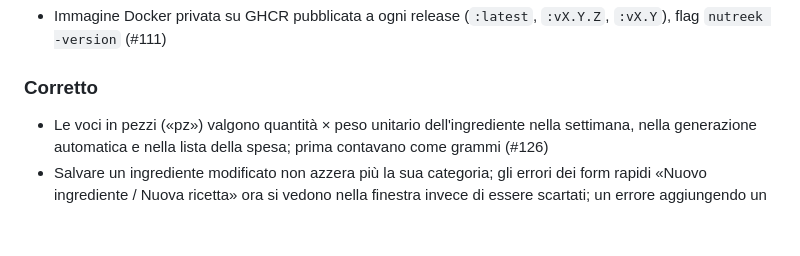
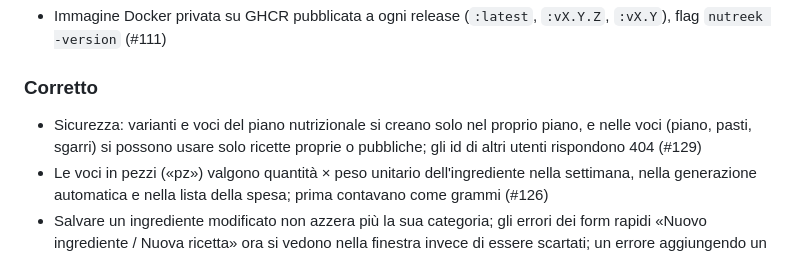
Before and after one commit to easly1989/nutreek, a Markdown page: CHANGELOG.md, the part around the change. Drawn GitHub-style; blank space fills up the shorter version.

Commit message:
docs(changelog): controlli di proprietà nel piano nutrizionale (#129)
Co-Authored-By: Claude Opus 5.5 <noreply@anthropic.com>

```diff
--- a/CHANGELOG.md
+++ b/CHANGELOG.md
@@ -12,6 +12,7 @@ Il formato segue [Keep a Changelog](https://keepachangelog.com/it/1.1.0/).
 - Immagine Docker privata su GHCR pubblicata a ogni release (`:latest`, `:vX.Y.Z`, `:vX.Y`), flag `nutreek -version` (#111)
 
 ### Corretto
+- Sicurezza: varianti e voci del piano nutrizionale si creano solo nel proprio piano, e nelle voci (piano, pasti, sgarri) si possono usare solo ricette proprie o pubbliche; gli id di altri utenti rispondono 404 (#129)
 - Le voci in pezzi («pz») valgono quantità × peso unitario dell'ingrediente nella settimana, nella generazione automatica e nella lista della spesa; prima contavano come grammi (#126)
 - Salvare un ingrediente modificato non azzera più la sua categoria; gli errori dei form rapidi «Nuovo ingrediente / Nuova ricetta» ora si vedono nella finestra invece di essere scartati; un errore aggiungendo un alimento ricarica la settimana invece di annidarla nel giorno (#122)
 
```
